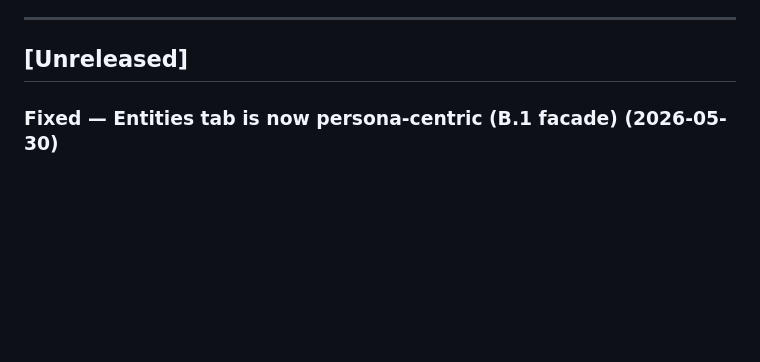
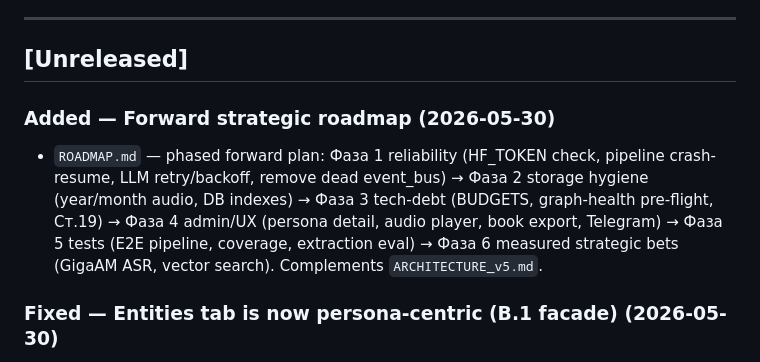
Before and after one commit to SergioTheFirst/callprofiler, a Markdown page: CHANGELOG.md, the part around the change. Drawn GitHub-style; blank space fills up the shorter version.

```diff
--- a/CHANGELOG.md
+++ b/CHANGELOG.md
@@ -7,6 +7,10 @@
 ---
 
 ## [Unreleased]
+
+### Added — Forward strategic roadmap (2026-05-30)
+
+- `ROADMAP.md` — phased forward plan: Фаза 1 reliability (HF_TOKEN check, pipeline crash-resume, LLM retry/backoff, remove dead event_bus) → Фаза 2 storage hygiene (year/month audio, DB indexes) → Фаза 3 tech-debt (BUDGETS, graph-health pre-flight, Ст.19) → Фаза 4 admin/UX (persona detail, audio player, book export, Telegram) → Фаза 5 tests (E2E pipeline, coverage, extraction eval) → Фаза 6 measured strategic bets (GigaAM ASR, vector search). Complements `ARCHITECTURE_v5.md`.
 
 ### Fixed — Entities tab is now persona-centric (B.1 facade) (2026-05-30)
 
```
Also changed, not shown: CONTINUITY.md (+1 -1 lines), ROADMAP.md (added, +56 -0 lines).
